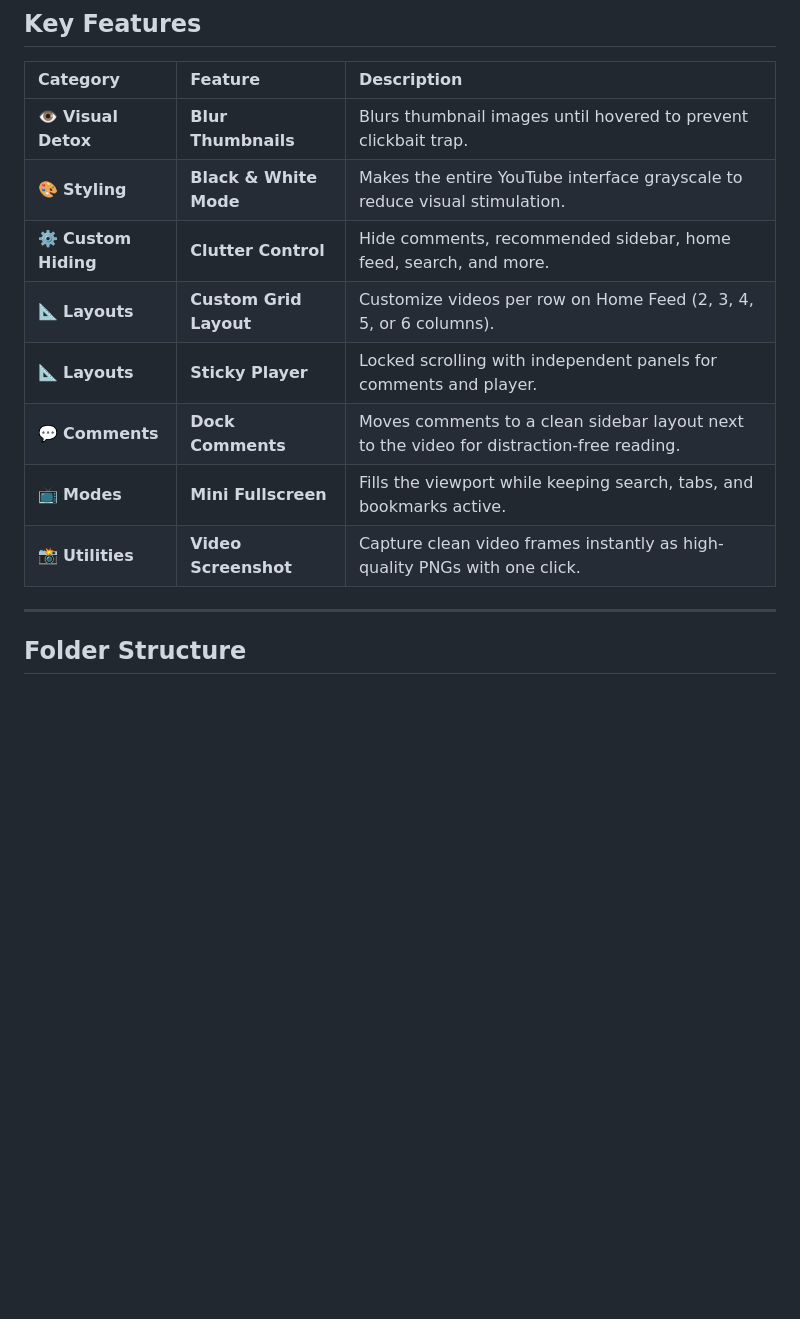
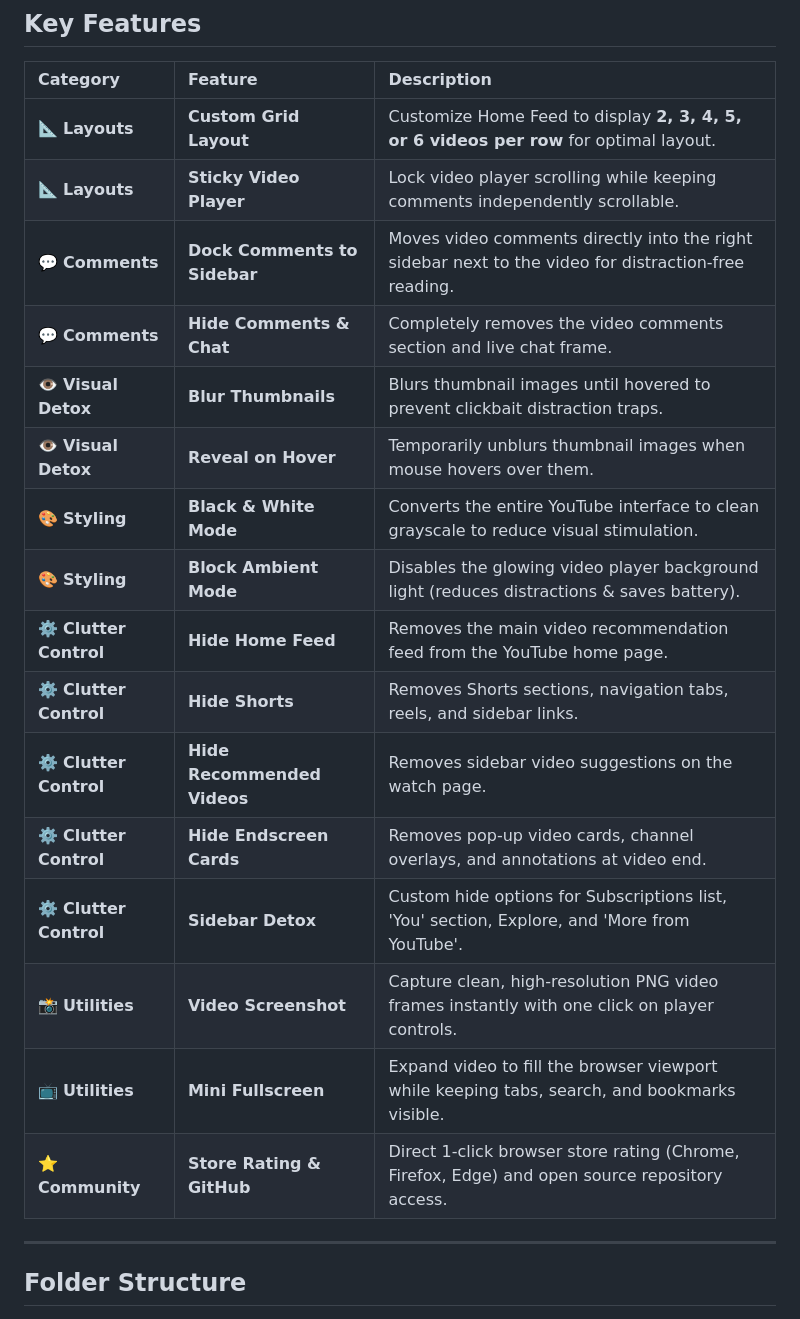
Before and after one commit to vishwa-vsr/YouTube-Control, a Markdown page: README.md, the part around the change. Rendered like a GitHub page; blank space fills up the shorter version.

Commit message:
docs: update and expand Key Features table in README.md

```diff
--- a/README.md
+++ b/README.md
@@ -42,14 +42,22 @@
 
 | Category | Feature | Description |
 | :--- | :--- | :--- |
-| 👁️ **Visual Detox** | **Blur Thumbnails** | Blurs thumbnail images until hovered to prevent clickbait trap. |
-| 🎨 **Styling** | **Black & White Mode** | Makes the entire YouTube interface grayscale to reduce visual stimulation. |
-| ⚙️ **Custom Hiding** | **Clutter Control** | Hide comments, recommended sidebar, home feed, search, and more. |
-| 📐 **Layouts** | **Custom Grid Layout** | Customize videos per row on Home Feed (2, 3, 4, 5, or 6 columns). |
-| 📐 **Layouts** | **Sticky Player** | Locked scrolling with independent panels for comments and player. |
-| 💬 **Comments** | **Dock Comments** | Moves comments to a clean sidebar layout next to the video for distraction-free reading. |
-| 📺 **Modes** | **Mini Fullscreen** | Fills the viewport while keeping search, tabs, and bookmarks active. |
-| 📸 **Utilities** | **Video Screenshot** | Capture clean video frames instantly as high-quality PNGs with one click. |
+| 📐 **Layouts** | **Custom Grid Layout** | Customize Home Feed to display **2, 3, 4, 5, or 6 videos per row** for optimal layout. |
+| 📐 **Layouts** | **Sticky Video Player** | Lock video player scrolling while keeping comments independently scrollable. |
+| 💬 **Comments** | **Dock Comments to Sidebar** | Moves video comments directly into the right sidebar next to the video for distraction-free reading. |
+| 💬 **Comments** | **Hide Comments & Chat** | Completely removes the video comments section and live chat frame. |
+| 👁️ **Visual Detox** | **Blur Thumbnails** | Blurs thumbnail images until hovered to prevent clickbait distraction traps. |
+| 👁️ **Visual Detox** | **Reveal on Hover** | Temporarily unblurs thumbnail images when mouse hovers over them. |
+| 🎨 **Styling** | **Black & White Mode** | Converts the entire YouTube interface to clean grayscale to reduce visual stimulation. |
+| 🎨 **Styling** | **Block Ambient Mode** | Disables the glowing video player background light (reduces distractions & saves battery). |
+| ⚙️ **Clutter Control** | **Hide Home Feed** | Removes the main video recommendation feed from the YouTube home page. |
+| ⚙️ **Clutter Control** | **Hide Shorts** | Removes Shorts sections, navigation tabs, reels, and sidebar links. |
+| ⚙️ **Clutter Control** | **Hide Recommended Videos** | Removes sidebar video suggestions on the watch page. |
+| ⚙️ **Clutter Control** | **Hide Endscreen Cards** | Removes pop-up video cards, channel overlays, and annotations at video end. |
+| ⚙️ **Clutter Control** | **Sidebar Detox** | Custom hide options for Subscriptions list, 'You' section, Explore, and 'More from YouTube'. |
+| 📸 **Utilities** | **Video Screenshot** | Capture clean, high-resolution PNG video frames instantly with one click on player controls. |
+| 📺 **Utilities** | **Mini Fullscreen** | Expand video to fill the browser viewport while keeping tabs, search, and bookmarks visible. |
+| ⭐ **Community** | **Store Rating & GitHub** | Direct 1-click browser store rating (Chrome, Firefox, Edge) and open source repository access. |
 
 ---
 
```
